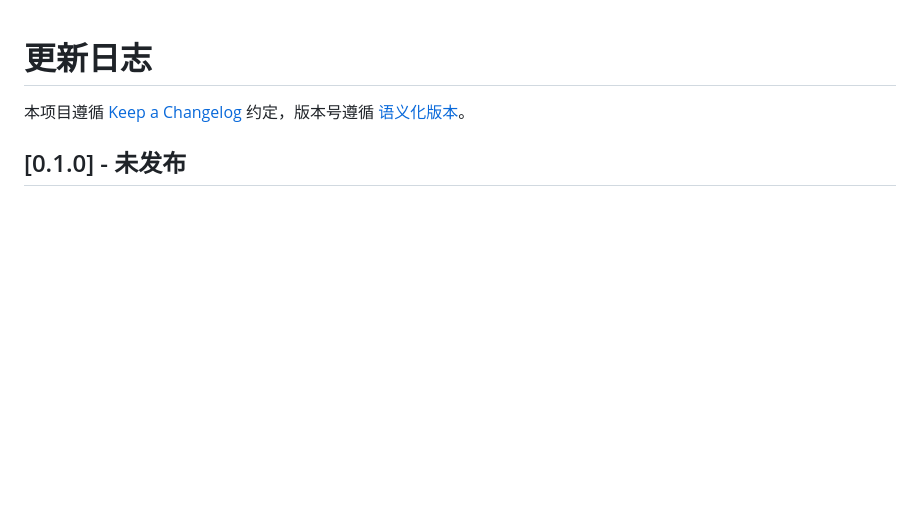
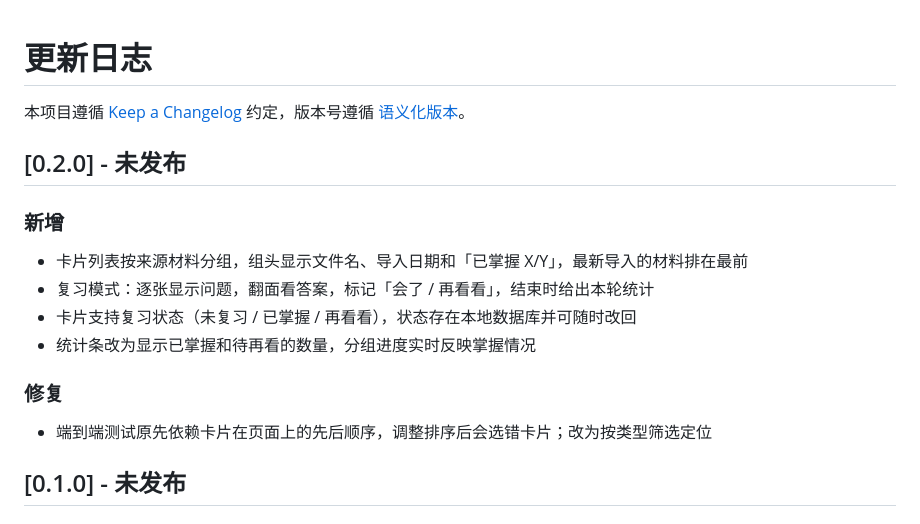
Before and after one commit to Griffin-xcy/recall-card, a Markdown page: CHANGELOG.md, the part around the change. GitHub-like rendering; blank space fills up the shorter version.

```diff
--- a/CHANGELOG.md
+++ b/CHANGELOG.md
@@ -1,6 +1,17 @@
 # 更新日志
 
 本项目遵循 [Keep a Changelog](https://keepachangelog.com/zh-CN/1.1.0/) 约定，版本号遵循 [语义化版本](https://semver.org/lang/zh-CN/)。
+
+## [0.2.0] - 未发布
+
+### 新增
+- 卡片列表按来源材料分组，组头显示文件名、导入日期和「已掌握 X/Y」，最新导入的材料排在最前
+- 复习模式：逐张显示问题，翻面看答案，标记「会了 / 再看看」，结束时给出本轮统计
+- 卡片支持复习状态（未复习 / 已掌握 / 再看看），状态存在本地数据库并可随时改回
+- 统计条改为显示已掌握和待再看的数量，分组进度实时反映掌握情况
+
+### 修复
+- 端到端测试原先依赖卡片在页面上的先后顺序，调整排序后会选错卡片；改为按类型筛选定位
 
 ## [0.1.0] - 未发布
 
```
Also changed, not shown: README.md (+6 -0 lines), docs/grouped-list.png (added), docs/review-mode.png (added), 12 other files.
